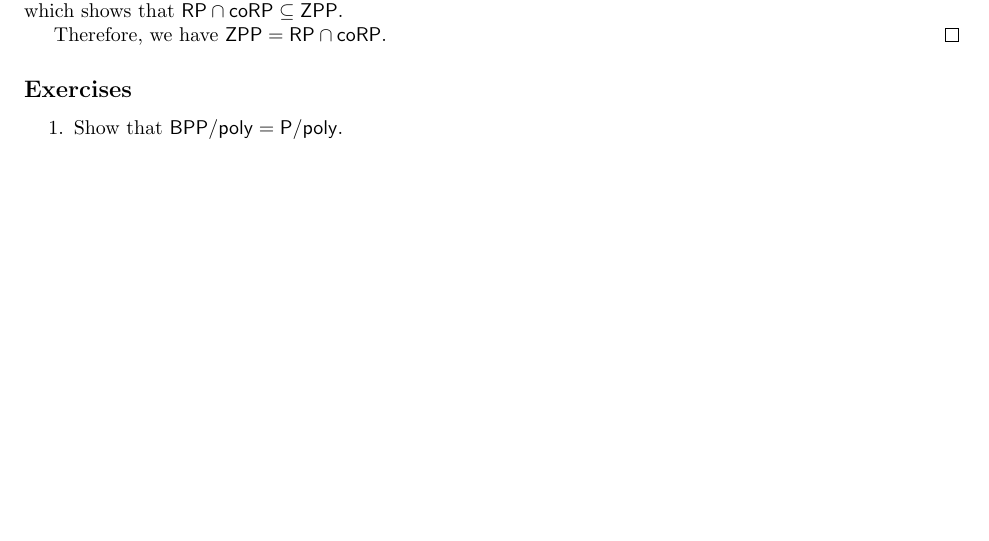
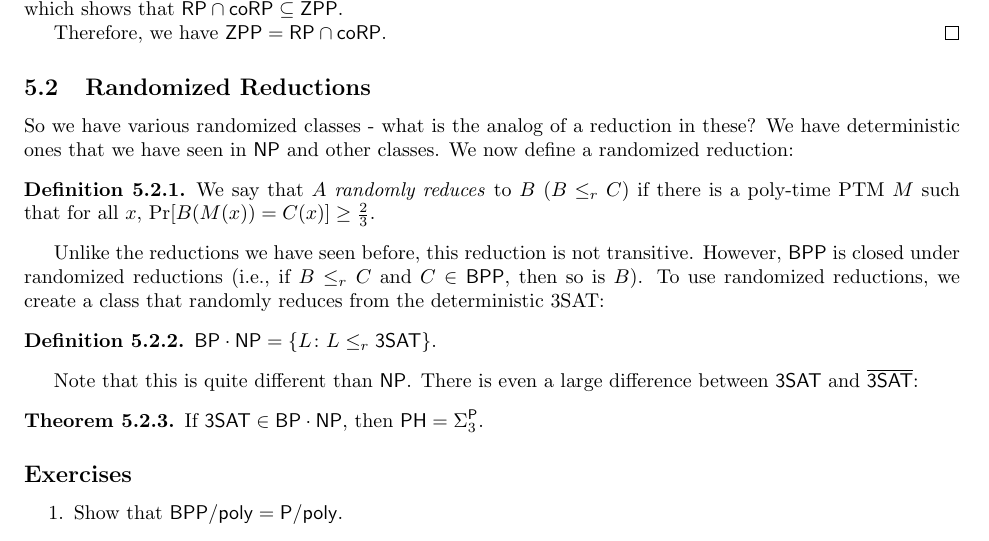
Before and after one commit to ryandougherty/Independent-Study-I, a LaTeX document (lecture_notes.tex, which reads notes/03_randomization.tex): part of page 17 of 34, cut so that both start at the same text, the shorter picture padded with empty space. Compiled offline with pdfLaTeX.

Commit message:
Added beginning of randomized reductions

```diff
--- a/notes/03_randomization.tex
+++ b/notes/03_randomization.tex
@@ -112,6 +112,20 @@ We see that if $M(x)$ does not return \texttt{?}, the result is correct. Also, w
 \par Therefore, we have $\ZPP = \RP \cap \coRP$.
 \end{proof}
 
+\subsection{Randomized Reductions}
+So we have various randomized classes - what is the analog of a reduction in these? We have deterministic ones that we have seen in $\NP$ and other classes. We now define a randomized reduction:
+\begin{definition}
+We say that $A$ \emph{randomly reduces} to $B$ ($B \le_r C$) if there is a poly-time PTM $M$ such that for all $x$, $\Pr[B(M(x)) = C(x)] \ge \frac{2}{3}$.
+\end{definition}
+Unlike the reductions we have seen before, this reduction is not transitive. However, $\BPP$ is closed under randomized reductions (i.e., if $B \le_r C$ and $C \in \BPP$, then so is $B$). To use randomized reductions, we create a class that randomly reduces from the deterministic 3SAT:
+\begin{definition}
+$\BP\cdot \NP = \{L \colon L \le_r \ThreeSAT\}$.
+\end{definition}
+Note that this is quite different than $\NP$. There is even a large difference between $\ThreeSAT$ and $\overline{\ThreeSAT}$:
+\begin{theorem}
+If $\ThreeSAT \in \BP\cdot \NP$, then $\PH = \Sigma_3^\P$.
+\end{theorem}
+
 \subsection*{Exercises}
 \newcommand{\BPPpoly}{\BPP/\poly}
 \begin{enumerate}
```
